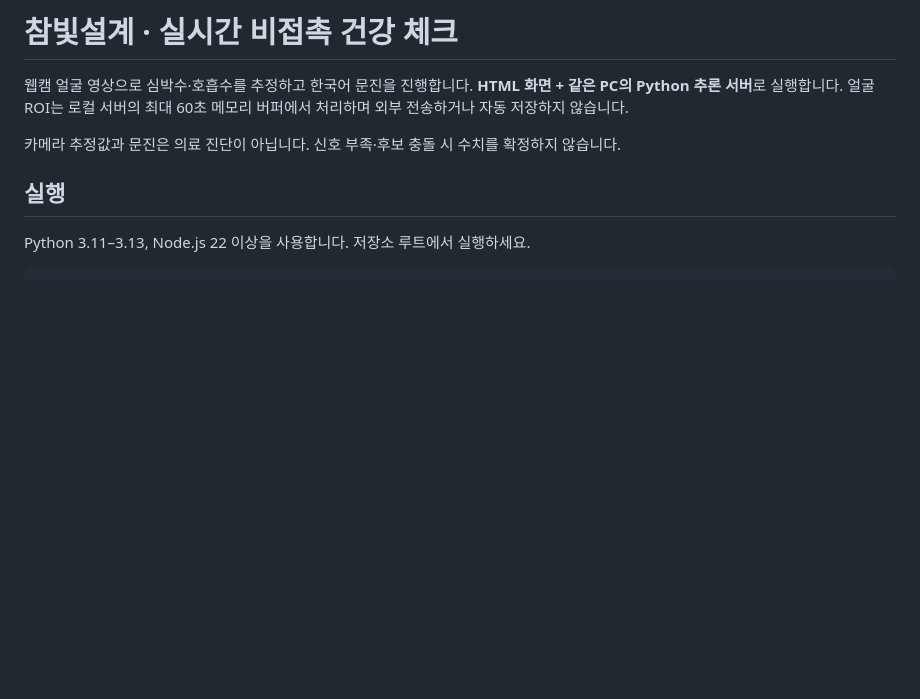
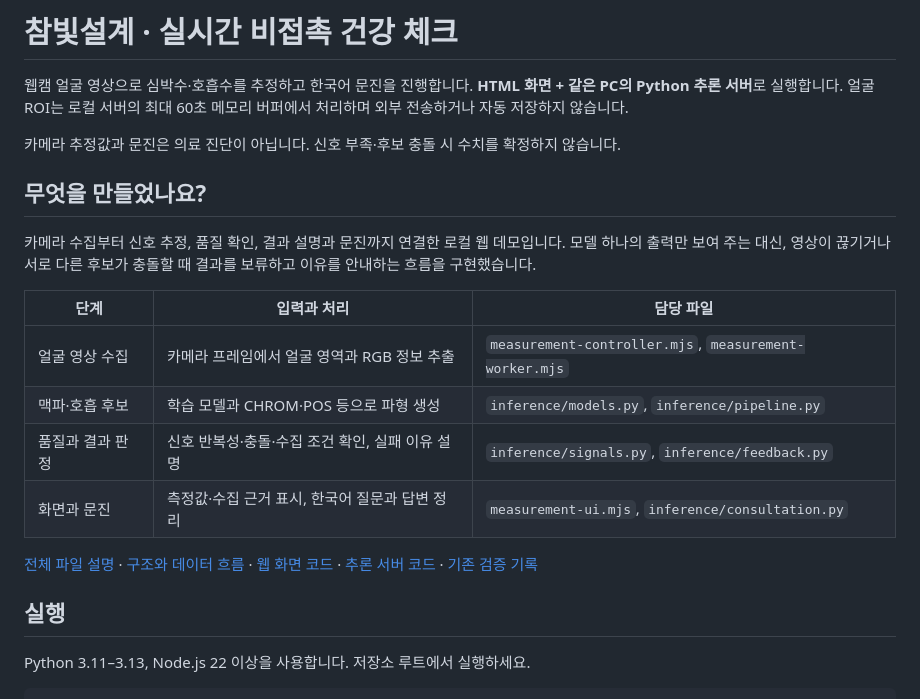
Before and after one commit to danielkim717/Chambit_Health_Monitoring, a Markdown page: README.md, the part around the change. GitHub-like rendering; blank space fills up the shorter version.

Commit message:
프로젝트 목적과 화면 추론 문진의 역할 안내 보완

```diff
--- a/README.md
+++ b/README.md
@@ -5,6 +5,19 @@
 최대 60초 메모리 버퍼에서 처리하며 외부 전송하거나 자동 저장하지 않습니다.
 
 카메라 추정값과 문진은 의료 진단이 아닙니다. 신호 부족·후보 충돌 시 수치를 확정하지 않습니다.
+
+## 무엇을 만들었나요?
+
+카메라 수집부터 신호 추정, 품질 확인, 결과 설명과 문진까지 연결한 로컬 웹 데모입니다. 모델 하나의 출력만 보여 주는 대신, 영상이 끊기거나 서로 다른 후보가 충돌할 때 결과를 보류하고 이유를 안내하는 흐름을 구현했습니다.
+
+| 단계 | 입력과 처리 | 담당 파일 |
+|---|---|---|
+| 얼굴 영상 수집 | 카메라 프레임에서 얼굴 영역과 RGB 정보 추출 | `measurement-controller.mjs`, `measurement-worker.mjs` |
+| 맥파·호흡 후보 | 학습 모델과 CHROM·POS 등으로 파형 생성 | `inference/models.py`, `inference/pipeline.py` |
+| 품질과 결과 판정 | 신호 반복성·충돌·수집 조건 확인, 실패 이유 설명 | `inference/signals.py`, `inference/feedback.py` |
+| 화면과 문진 | 측정값·수집 근거 표시, 한국어 질문과 답변 정리 | `measurement-ui.mjs`, `inference/consultation.py` |
+
+[전체 파일 설명](docs/FILE_GUIDE.md) · [구조와 데이터 흐름](docs/ARCHITECTURE.md) · [웹 화면 코드](chambit_health_demo/README.md) · [추론 서버 코드](inference/README.md) · [기존 검증 기록](chambit_health_demo/VALIDATION.md)
 
 ## 실행
 
```
